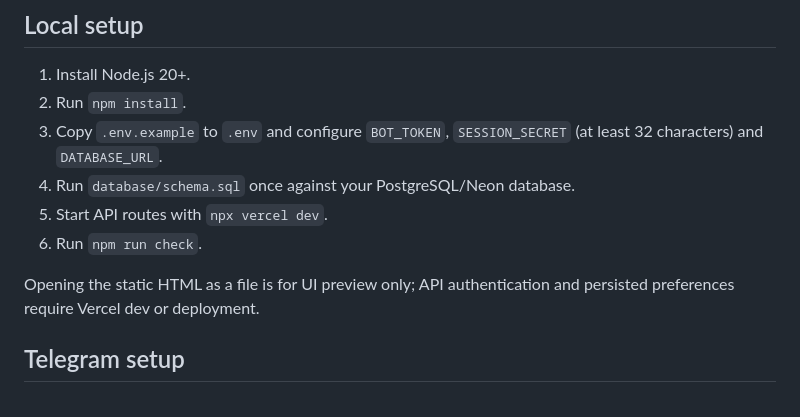
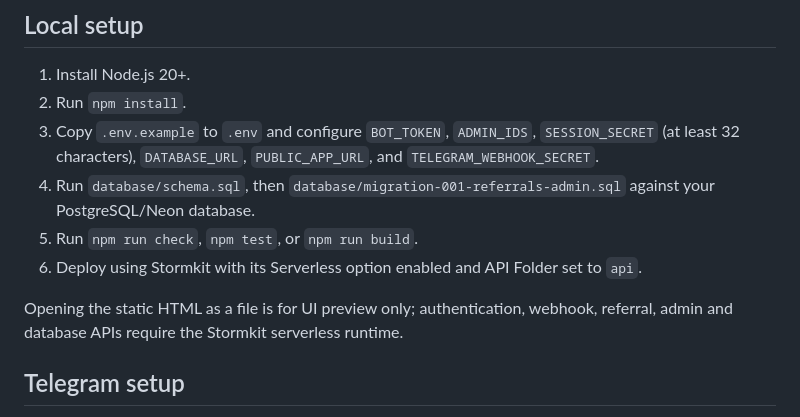
Before and after one commit to BursaliAlperen/PaidMX, a Markdown page: README.md, the part around the change. Rendered like a GitHub page.

Commit message:
Align local setup instructions with Stormkit rather than Vercel

```diff
--- a/README.md
+++ b/README.md
@@ -27,12 +27,12 @@ The interface is original and borrows only the broad design language of modern r
 
 1. Install Node.js 20+.
 2. Run `npm install`.
-3. Copy `.env.example` to `.env` and configure `BOT_TOKEN`, `SESSION_SECRET` (at least 32 characters) and `DATABASE_URL`.
-4. Run `database/schema.sql` once against your PostgreSQL/Neon database.
-5. Start API routes with `npx vercel dev`.
-6. Run `npm run check`.
+3. Copy `.env.example` to `.env` and configure `BOT_TOKEN`, `ADMIN_IDS`, `SESSION_SECRET` (at least 32 characters), `DATABASE_URL`, `PUBLIC_APP_URL`, and `TELEGRAM_WEBHOOK_SECRET`.
+4. Run `database/schema.sql`, then `database/migration-001-referrals-admin.sql` against your PostgreSQL/Neon database.
+5. Run `npm run check`, `npm test`, or `npm run build`.
+6. Deploy using Stormkit with its Serverless option enabled and API Folder set to `api`.
 
-Opening the static HTML as a file is for UI preview only; API authentication and persisted preferences require Vercel dev or deployment.
+Opening the static HTML as a file is for UI preview only; authentication, webhook, referral, admin and database APIs require the Stormkit serverless runtime.
 
 ## Telegram setup
 
```
